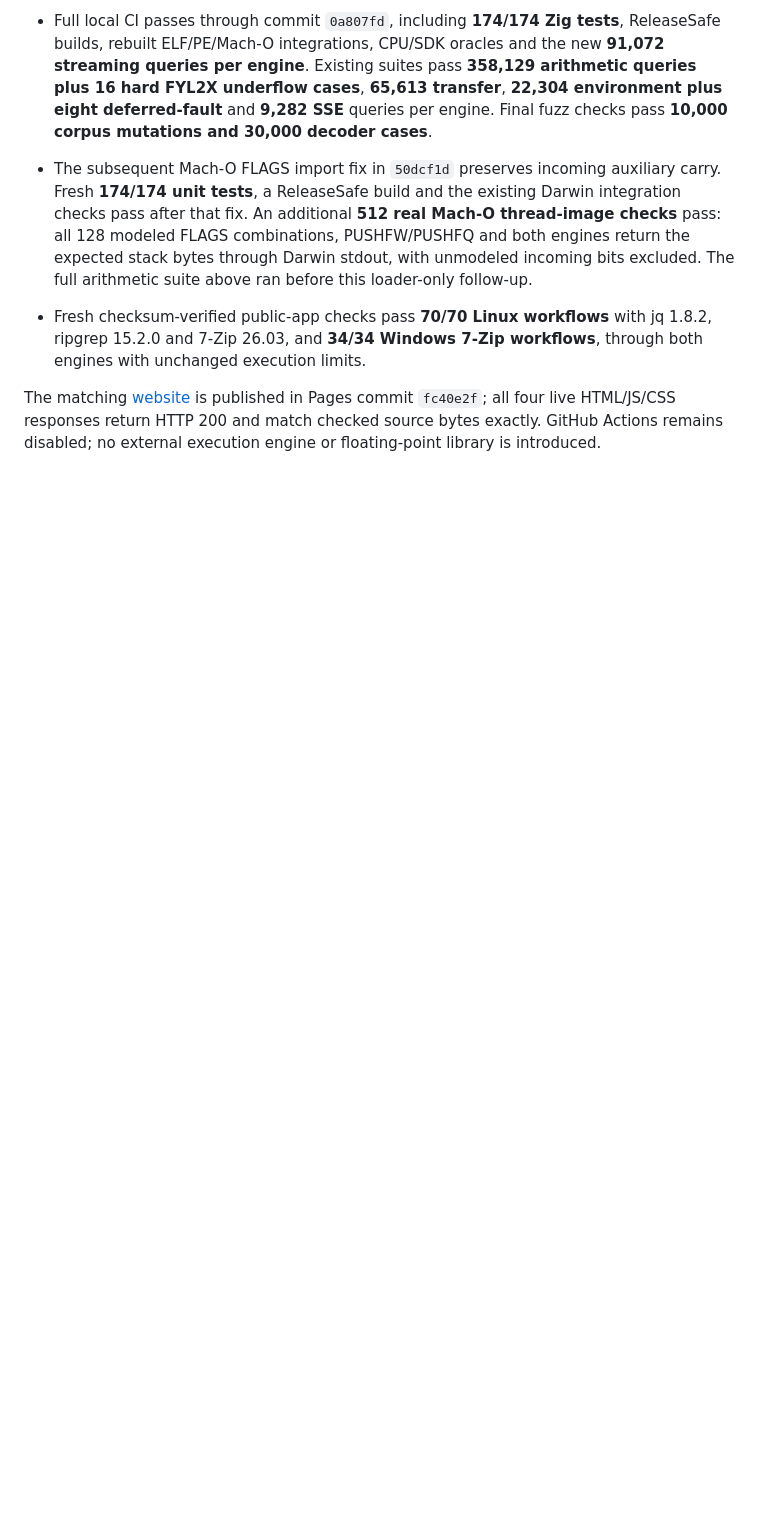
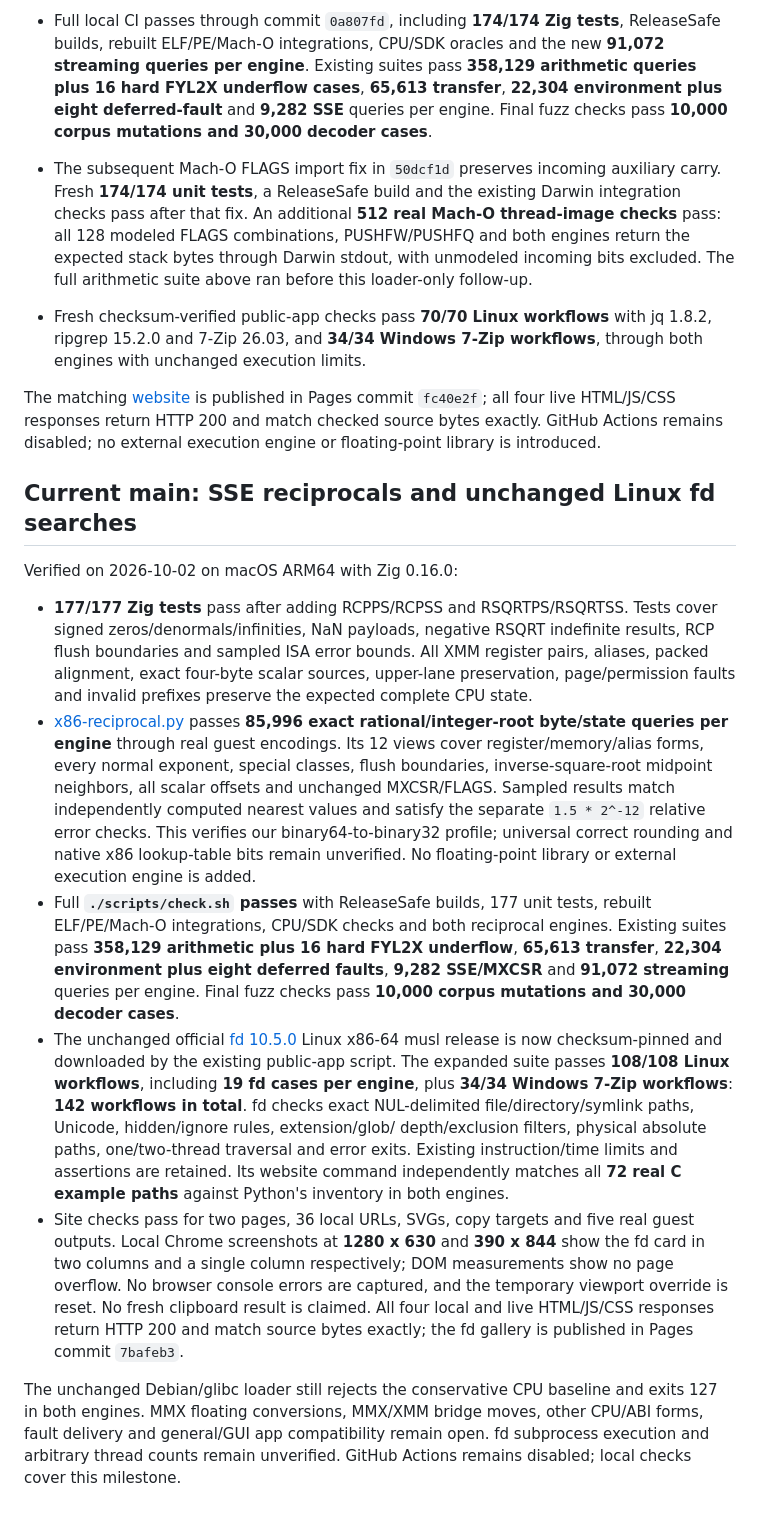
Before and after one commit to OthmaneBlial/universe, a Markdown page: docs/validation.md, the part around the change. Drawn GitHub-style; blank space fills up the shorter version.

Commit message:
Record full reciprocal CI, 142 public workflows and published fd gallery checks

```diff
--- a/docs/validation.md
+++ b/docs/validation.md
@@ -2221,3 +2221,53 @@ The matching [website](https://othmaneblial.github.io/universe/) is published
 in Pages commit `fc40e2f`; all four live HTML/JS/CSS responses return HTTP 200
 and match checked source bytes exactly. GitHub Actions remains disabled; no
 external execution engine or floating-point library is introduced.
+
+## Current main: SSE reciprocals and unchanged Linux fd searches
+
+Verified on 2026-10-02 on macOS ARM64 with Zig 0.16.0:
+
+- **177/177 Zig tests** pass after adding RCPPS/RCPSS and RSQRTPS/RSQRTSS.
+  Tests cover signed zeros/denormals/infinities, NaN payloads, negative RSQRT
+  indefinite results, RCP flush boundaries and sampled ISA error bounds. All
+  XMM register pairs, aliases, packed alignment, exact four-byte scalar
+  sources, upper-lane preservation, page/permission faults and invalid
+  prefixes preserve the expected complete CPU state.
+- [x86-reciprocal.py](../tests/x86-reciprocal.py) passes **85,996 exact
+  rational/integer-root byte/state queries per engine** through real guest
+  encodings. Its 12 views cover register/memory/alias forms, every normal
+  exponent, special classes, flush boundaries, inverse-square-root midpoint
+  neighbors, all scalar offsets and unchanged MXCSR/FLAGS. Sampled results
+  match independently computed nearest values and satisfy the separate
+  `1.5 * 2^-12` relative error checks. This verifies our binary64-to-binary32
+  profile; universal correct rounding and native x86 lookup-table bits remain
+  unverified. No floating-point library or external execution engine is added.
+- Full **`./scripts/check.sh` passes** with ReleaseSafe builds, 177 unit tests,
+  rebuilt ELF/PE/Mach-O integrations, CPU/SDK checks and both reciprocal
+  engines. Existing suites pass **358,129 arithmetic plus 16 hard FYL2X
+  underflow**, **65,613 transfer**, **22,304 environment plus eight deferred
+  faults**, **9,282 SSE/MXCSR** and **91,072 streaming** queries per engine.
+  Final fuzz checks pass **10,000 corpus mutations and 30,000 decoder cases**.
+- The unchanged official [fd 10.5.0](https://github.com/sharkdp/fd/releases/tag/v10.5.0)
+  Linux x86-64 musl release is now checksum-pinned and downloaded by the
+  existing public-app script. The expanded suite passes **108/108 Linux
+  workflows**, including **19 fd cases per engine**, plus **34/34 Windows
+  7-Zip workflows**: **142 workflows in total**. fd checks exact NUL-delimited
+  file/directory/symlink paths, Unicode, hidden/ignore rules, extension/glob/
+  depth/exclusion filters, physical absolute paths, one/two-thread traversal
+  and error exits. Existing instruction/time limits and assertions are
+  retained. Its website command independently matches all **72 real C
+  example paths** against Python's inventory in both engines.
+- Site checks pass for two pages, 36 local URLs, SVGs, copy targets and five
+  real guest outputs. Local Chrome screenshots at **1280 x 630** and
+  **390 x 844** show the fd card in two columns and a single column respectively;
+  DOM measurements show no page overflow. No browser console errors are
+  captured, and the temporary viewport override is reset. No fresh clipboard
+  result is claimed. All four local and live HTML/JS/CSS responses return
+  HTTP 200 and match source bytes exactly; the fd gallery is published in
+  Pages commit `7bafeb3`.
+
+The unchanged Debian/glibc loader still rejects the conservative CPU baseline
+and exits 127 in both engines. MMX floating conversions, MMX/XMM bridge moves,
+other CPU/ABI forms, fault delivery and general/GUI app compatibility remain
+open. fd subprocess execution and arbitrary thread counts remain unverified.
+GitHub Actions remains disabled; local checks cover this milestone.
```
